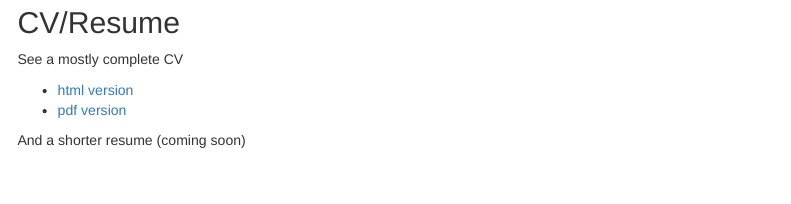
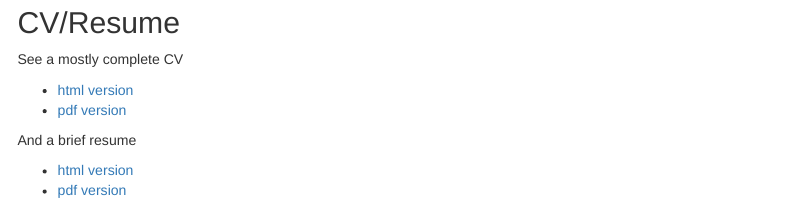
Before and after one commit to mclaibourn/mclaibourn.github.io, an R Markdown document (index.Rmd): the page in a window 1100 px wide, from 1120 px down. Rendered offline with R 4.5, knitr and Pandoc, with nearby package versions; some code elsewhere in the file could not run offline; menus at the side of the page are left out.

Commit message:
add shorter resume

```diff
--- a/index.Rmd
+++ b/index.Rmd
@@ -221,6 +221,9 @@ projects_gathered %>%
 See a mostly complete CV
 
 * [html version](mpc_cv.html)
-* [pdf version](https://github.com/mclaibourn/mpc_cv/raw/master/mpc_cv.pdf)
+* [pdf version](pdf/mpc_cv.pdf)
 
-And a shorter resume (coming soon)
+And a brief resume
+
+* [html version](mpc_resume.html)
+* [pdf version](pdf/mpc_resume.pdf)
```
Also changed, not shown: 3 other files.
